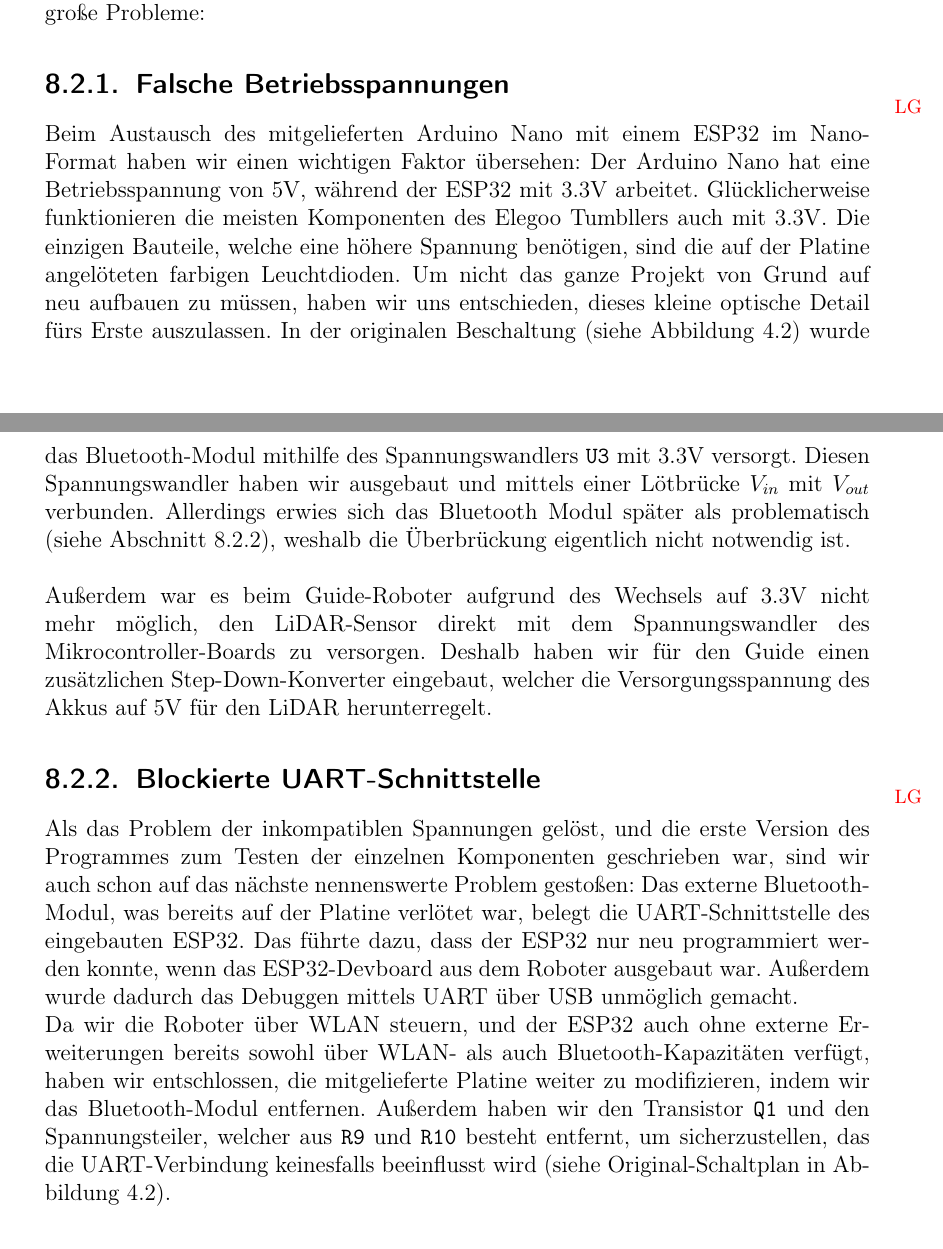
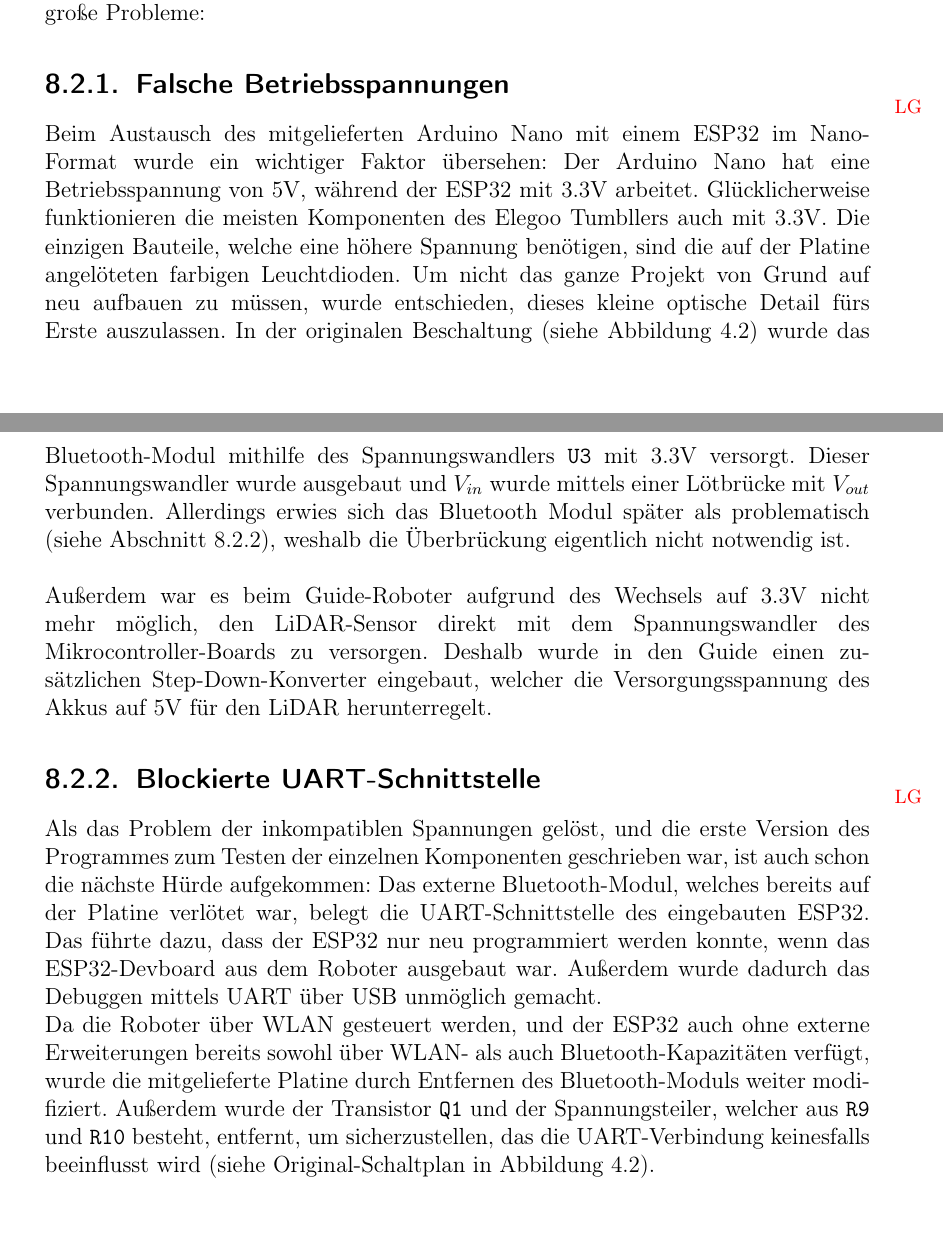
Before and after one commit to LenderSchlender/SwarmBots, a LaTeX thesis (diplomarbeit/2425_DA_SwarmBots.tex, which reads diplomarbeit/Probleme.tex): two parts of pages 69 and 70 of 98, joined at a grey line, cut so that both start at the same text. Compiled offline with pdfLaTeX.

Commit message:
there is no "we".

```diff
--- a/diplomarbeit/Probleme.tex
+++ b/diplomarbeit/Probleme.tex
@@ -46,7 +46,7 @@ Bei den Hardware-Modifikationen am Tumbller (siehe Kapitel \ref{subsec:elegoo_tu
 \subsection{Falsche Betriebsspannungen}
 \label{subsec:problem_betriebsspannungen}
 \initials{LG}
-Beim Austausch des mitgelieferten Arduino Nano mit einem ESP32 im Nano-Format haben wir einen wichtigen Faktor übersehen:
+Beim Austausch des mitgelieferten Arduino Nano mit einem ESP32 im Nano-Format wurde ein wichtiger Faktor übersehen:
 %
 Der Arduino Nano hat eine Betriebsspannung von 5V,
 während der ESP32 mit 3.3V arbeitet.
@@ -58,21 +58,22 @@ welche eine höhere Spannung benötigen,
 sind die auf der Platine angelöteten farbigen Leuchtdioden.
 %
 Um nicht das ganze Projekt von Grund auf neu aufbauen zu müssen,
-haben wir uns entschieden,
+wurde entschieden,
 dieses kleine optische Detail fürs Erste auszulassen.
 %
 %TODO schaltplan
 In der originalen Beschaltung (siehe Abbildung \ref{fig:elegoo_tumbller_original_circuit})
 wurde das Bluetooth-Modul mithilfe des Spannungswandlers \texttt{U3} mit 3.3V versorgt.
 %
-Diesen Spannungswandler haben wir ausgebaut und mittels einer Lötbrücke $V_{in}$ mit $V_{out}$ verbunden.
+Dieser Spannungswandler wurde ausgebaut und $V_{in}$ wurde mittels einer Lötbrücke mit $V_{out}$ verbunden.
 Allerdings erwies sich das Bluetooth Modul später als problematisch (siehe Abschnitt \ref{subsec:problem_bluetooth_serial}),
 weshalb die Überbrückung eigentlich nicht notwendig ist.
 \\\\
 Außerdem war es beim Guide-Roboter aufgrund des Wechsels auf 3.3V nicht mehr möglich,
 den LiDAR-Sensor direkt mit dem Spannungswandler des Mikrocontroller-Boards zu versorgen.
 %
-Deshalb haben wir für den Guide einen zusätzlichen Step-Down-Konverter eingebaut,
+% TODO die CAMs brauchen auch 5V
+Deshalb wurde in den Guide einen zusätzlichen Step-Down-Konverter eingebaut,
 welcher die Versorgungsspannung des Akkus auf 5V für den LiDAR herunterregelt.
 \subsection{Blockierte UART-Schnittstelle}
 \label{subsec:problem_bluetooth_serial}
@@ -80,10 +81,10 @@ welcher die Versorgungsspannung des Akkus auf 5V für den LiDAR herunterregelt.
 Als das Problem der inkompatiblen Spannungen gelöst,
 und die erste Version des Programmes zum Testen der einzelnen Komponenten geschrieben war,
 %TODO Formulierung: "großes Problem" hab ich schon vorher verwendet
-sind wir auch schon auf das nächste nennenswerte Problem gestoßen:
+ist auch schon die nächste Hürde aufgekommen:
 %
 Das externe Bluetooth-Modul,
-was bereits auf der Platine verlötet war,
+welches bereits auf der Platine verlötet war,
 belegt die UART-Schnittstelle des eingebauten ESP32.
 %
 Das führte dazu, dass der ESP32 nur neu programmiert werden konnte,
@@ -91,15 +92,14 @@ wenn das ESP32-Devboard aus dem Roboter ausgebaut war.
 %
 Außerdem wurde dadurch das Debuggen mittels UART über USB unmöglich gemacht.
 \\
-Da wir die Roboter über WLAN steuern,
+Da die Roboter über WLAN gesteuert werden,
 und der ESP32 auch ohne externe Erweiterungen bereits sowohl über WLAN- als auch Bluetooth-Kapazitäten verfügt,
-haben wir entschlossen,
-die mitgelieferte Platine weiter zu modifizieren,
-indem wir das Bluetooth-Modul entfernen.
+wurde die mitgelieferte Platine durch Entfernen des Bluetooth-Moduls weiter modifiziert.
 %
-Außerdem haben wir den Transistor \texttt{Q1} und den Spannungsteiler,
-welcher aus \texttt{R9} und \texttt{R10} besteht entfernt,
-um sicherzustellen, das die UART-Verbindung keinesfalls beeinflusst wird
+Außerdem wurde der Transistor \texttt{Q1} und der Spannungsteiler,
+welcher aus \texttt{R9} und \texttt{R10} besteht,
+entfernt, um sicherzustellen,
+das die UART-Verbindung keinesfalls beeinflusst wird
 (siehe Original-Schaltplan in Abbildung \ref{fig:elegoo_tumbller_original_circuit}).
 %TODO Bilder und Erläuterung zu Entfernen des Bluetooth Moduls
 
```
Also changed, not shown: diplomarbeit/Vorgeschichte.tex (+3 -2 lines).
